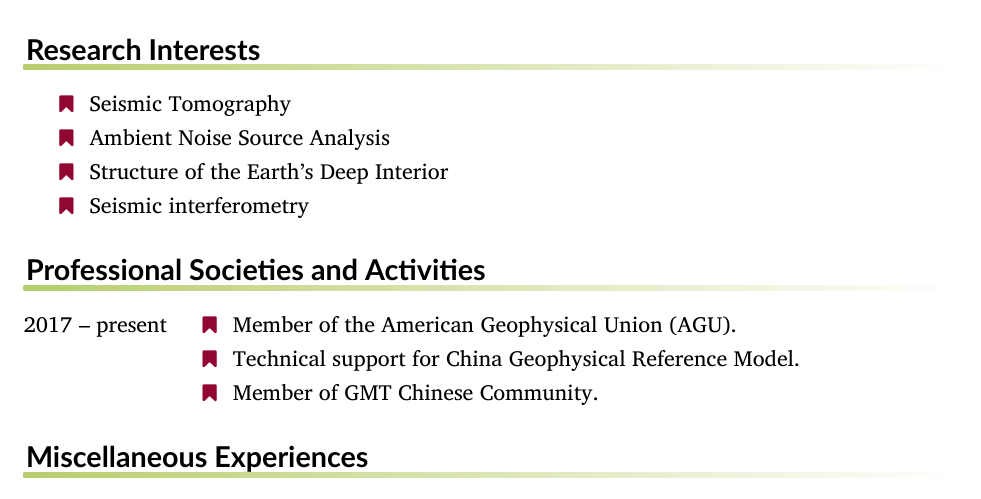
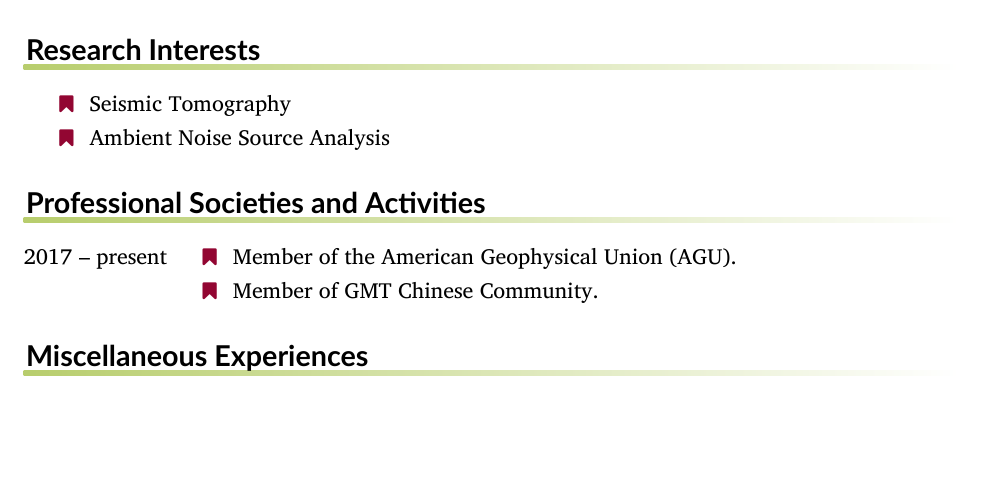
Before and after one commit to SeisPider/CV, a LaTeX CV (cv.tex, which reads interests.tex, services.tex): part of the page, cut so that both start at the same text, the shorter picture padded with empty space. Compiled offline with XeLaTeX.

Commit message:
Update Info

```diff
--- a/cv.tex
+++ b/cv.tex
@@ -60,7 +60,7 @@
 
 
 \leftheader{%
-  {\LARGE\bfseries\sffamily Xiao Xiao, Master. Candidate}
+  {\LARGE\bfseries\sffamily Xiao Xiao, Graduate Student}
   \par Laboratory of Seismology and Physics of Earth’s Interior
   \par University of Science and Technology of China
 
--- a/interests.tex
+++ b/interests.tex
@@ -1,6 +1,4 @@
 \begin{rubric}{Research Interests}
 \entry*{Seismic Tomography}
 \entry*{Ambient Noise Source Analysis}
-\entry*{Structure of the Earth's Deep Interior}
-\entry*{Seismic interferometry}
 \end{rubric}
--- a/services.tex
+++ b/services.tex
@@ -1,5 +1,4 @@
 \begin{rubric}{Professional Societies and Activities}
 \entry*[2017 -- present] Member of the American Geophysical Union (AGU).
-\entry*[2017 -- present] Technical support for \href{http://chinageorefmodel.org/}{China Geophysical Reference Model}.
 \entry*[2017 -- present] Member of \href{http://gmt-china.org/}{GMT Chinese Community}.
 \end{rubric}
```
Also changed, not shown: cv.bbl (deleted), cv.pdf, 1 other file.
